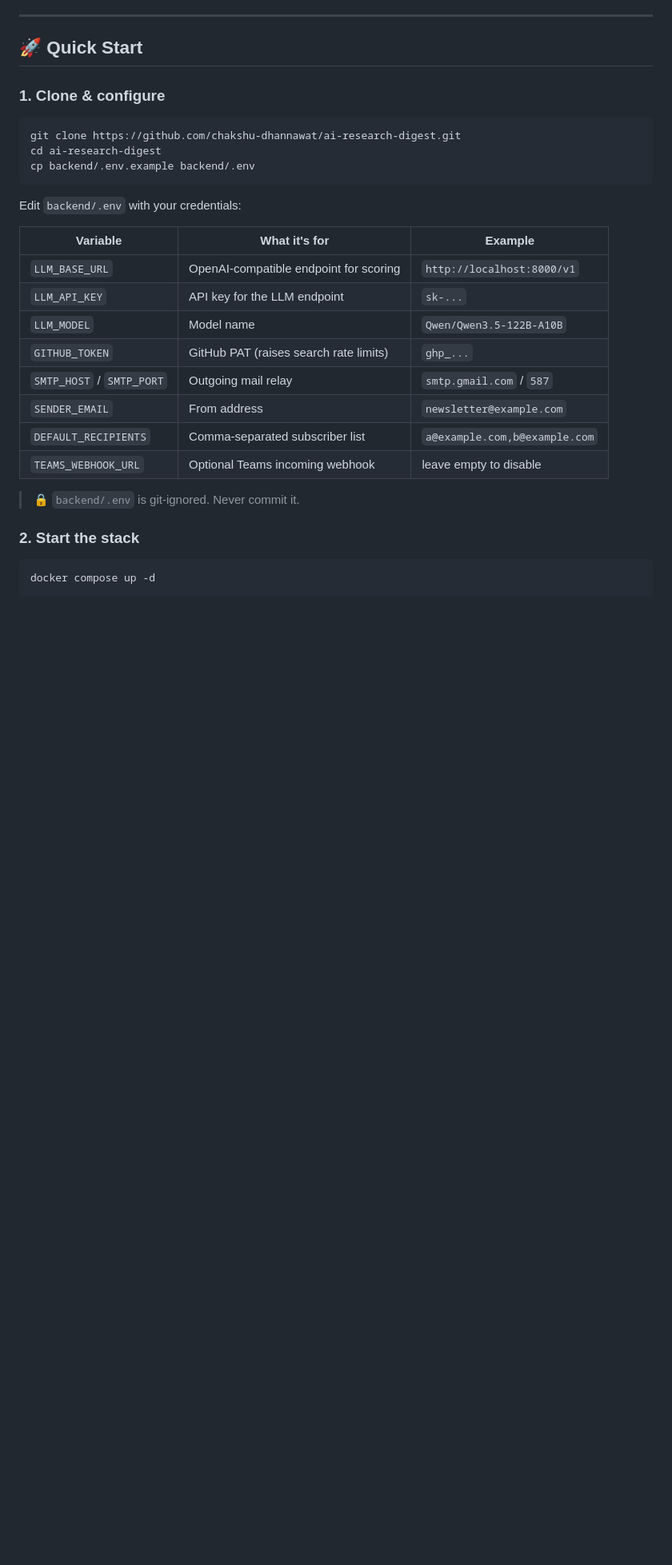
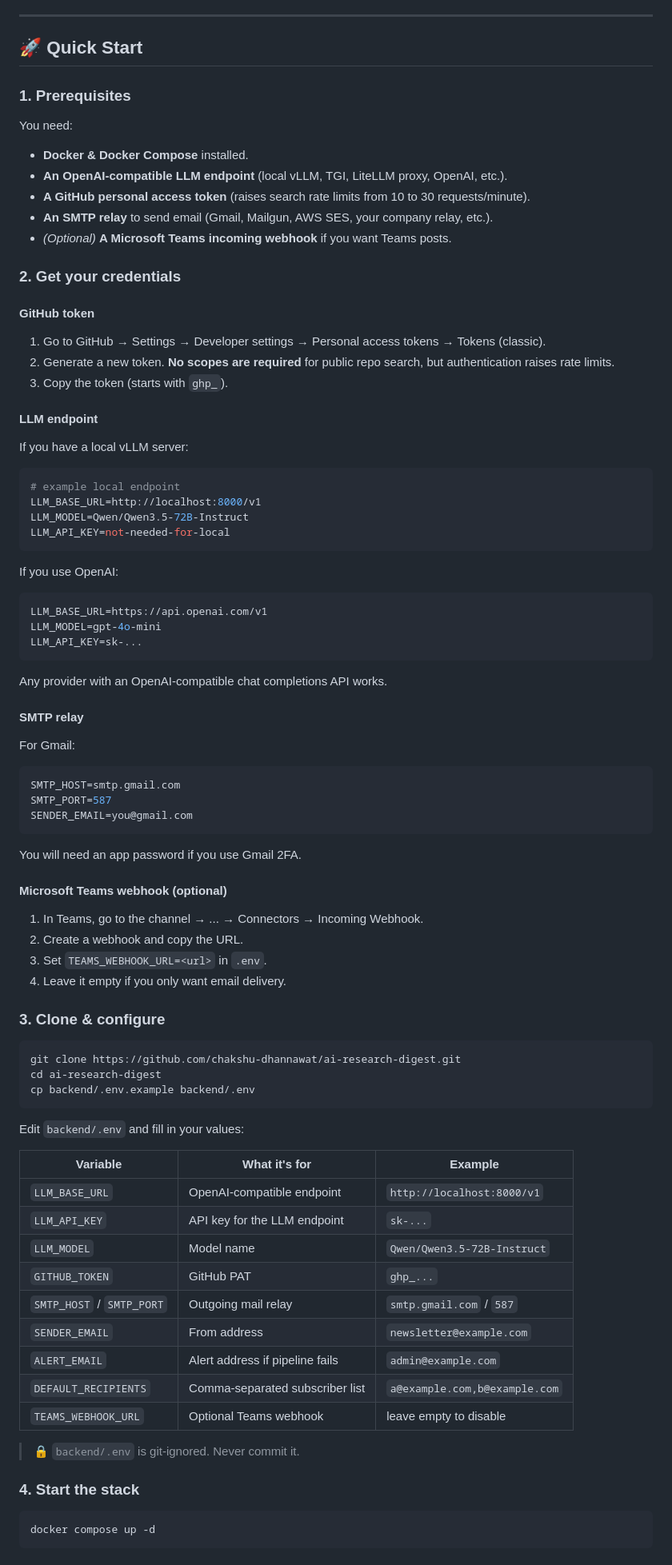
Before and after one commit to chakshu-dhannawat/ai-research-digest, a Markdown page: README.md, the part around one of its changes. Shown at 80% size. Drawn GitHub-style; blank space fills up the shorter version.

Commit message:
docs: expand README with token generation and setup steps
Adds a prerequisites section and detailed instructions for obtaining
GitHub token, LLM endpoint, SMTP relay, and Microsoft Teams webhook.
Makes the open-source README self-contained for new users.

````diff
--- a/README.md
+++ b/README.md
@@ -20,7 +20,65 @@ It fetches content from research labs, practitioner blogs, GitHub repos, model r
 
 ## 🚀 Quick Start
 
-### 1. Clone & configure
+### 1. Prerequisites
+
+You need:
+
+- **Docker & Docker Compose** installed.
+- **An OpenAI-compatible LLM endpoint** (local vLLM, TGI, LiteLLM proxy, OpenAI, etc.).
+- **A GitHub personal access token** (raises search rate limits from 10 to 30 requests/minute).
+- **An SMTP relay** to send email (Gmail, Mailgun, AWS SES, your company relay, etc.).
+- *(Optional)* **A Microsoft Teams incoming webhook** if you want Teams posts.
+
+### 2. Get your credentials
+
+#### GitHub token
+
+1. Go to GitHub → Settings → Developer settings → Personal access tokens → Tokens (classic).
+2. Generate a new token. **No scopes are required** for public repo search, but authentication raises rate limits.
+3. Copy the token (starts with `ghp_`).
+
+#### LLM endpoint
+
+If you have a local vLLM server:
+
+```bash
+# example local endpoint
+LLM_BASE_URL=http://localhost:8000/v1
+LLM_MODEL=Qwen/Qwen3.5-72B-Instruct
+LLM_API_KEY=not-needed-for-local
+```
+
+If you use OpenAI:
+
+```bash
+LLM_BASE_URL=https://api.openai.com/v1
+LLM_MODEL=gpt-4o-mini
+LLM_API_KEY=sk-...
+```
+
+Any provider with an OpenAI-compatible chat completions API works.
+
+#### SMTP relay
+
+For Gmail:
+
+```bash
+SMTP_HOST=smtp.gmail.com
+SMTP_PORT=587
+SENDER_EMAIL=you@gmail.com
+```
+
+You will need an app password if you use Gmail 2FA.
+
+#### Microsoft Teams webhook (optional)
+
+1. In Teams, go to the channel → ... → Connectors → Incoming Webhook.
+2. Create a webhook and copy the URL.
+3. Set `TEAMS_WEBHOOK_URL=<url>` in `.env`.
+4. Leave it empty if you only want email delivery.
+
+### 3. Clone & configure
 
 ```bash
 git clone https://github.com/chakshu-dhannawat/ai-research-digest.git
@@ -28,22 +86,23 @@ cd ai-research-digest
 cp backend/.env.example backend/.env
 ```
 
-Edit `backend/.env` with your credentials:
+Edit `backend/.env` and fill in your values:
 
 | Variable | What it's for | Example |
 |----------|---------------|---------|
-| `LLM_BASE_URL` | OpenAI-compatible endpoint for scoring | `http://localhost:8000/v1` |
+| `LLM_BASE_URL` | OpenAI-compatible endpoint | `http://localhost:8000/v1` |
 | `LLM_API_KEY` | API key for the LLM endpoint | `sk-...` |
-| `LLM_MODEL` | Model name | `Qwen/Qwen3.5-122B-A10B` |
-| `GITHUB_TOKEN` | GitHub PAT (raises search rate limits) | `ghp_...` |
+| `LLM_MODEL` | Model name | `Qwen/Qwen3.5-72B-Instruct` |
+| `GITHUB_TOKEN` | GitHub PAT | `ghp_...` |
 | `SMTP_HOST` / `SMTP_PORT` | Outgoing mail relay | `smtp.gmail.com` / `587` |
 | `SENDER_EMAIL` | From address | `newsletter@example.com` |
+| `ALERT_EMAIL` | Alert address if pipeline fails | `admin@example.com` |
 | `DEFAULT_RECIPIENTS` | Comma-separated subscriber list | `a@example.com,b@example.com` |
-| `TEAMS_WEBHOOK_URL` | Optional Teams incoming webhook | leave empty to disable |
+| `TEAMS_WEBHOOK_URL` | Optional Teams webhook | leave empty to disable |
 
 > 🔒 `backend/.env` is git-ignored. Never commit it.
 
-### 2. Start the stack
+### 4. Start the stack
 
 ```bash
 docker compose up -d
````
Also changed, not shown: other parts of README.md (+3 -3 lines).
